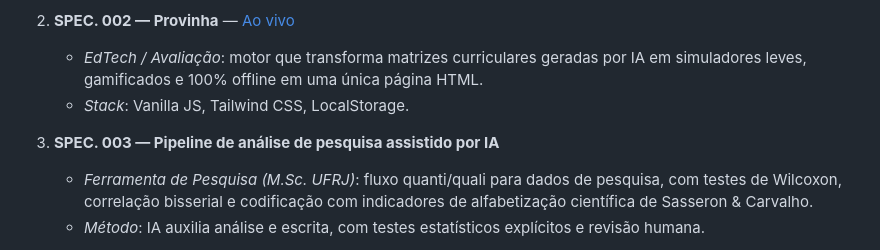
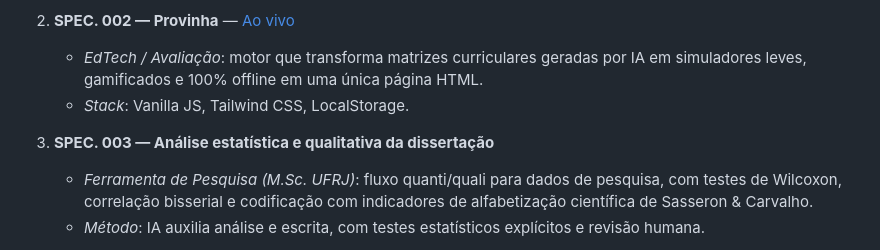
Before and after one commit to bjnobrega/field-notes, a Markdown page: README.md, the part around the change. Drawn GitHub-style.

Commit message:
Clarify dissertation analysis project title

```diff
--- a/README.md
+++ b/README.md
@@ -25,7 +25,7 @@ Este repositório contém o código-fonte do site [bjnobrega.github.io/field-not
    * *EdTech / Avaliação*: motor que transforma matrizes curriculares geradas por IA em simuladores leves, gamificados e 100% offline em uma única página HTML.
    * *Stack*: Vanilla JS, Tailwind CSS, LocalStorage.
 
-3. **SPEC. 003 — Pipeline de análise de pesquisa assistido por IA**
+3. **SPEC. 003 — Análise estatística e qualitativa da dissertação**
    * *Ferramenta de Pesquisa (M.Sc. UFRJ)*: fluxo quanti/quali para dados de pesquisa, com testes de Wilcoxon, correlação bisserial e codificação com indicadores de alfabetização científica de Sasseron & Carvalho.
    * *Método*: IA auxilia análise e escrita, com testes estatísticos explícitos e revisão humana.
 
```
